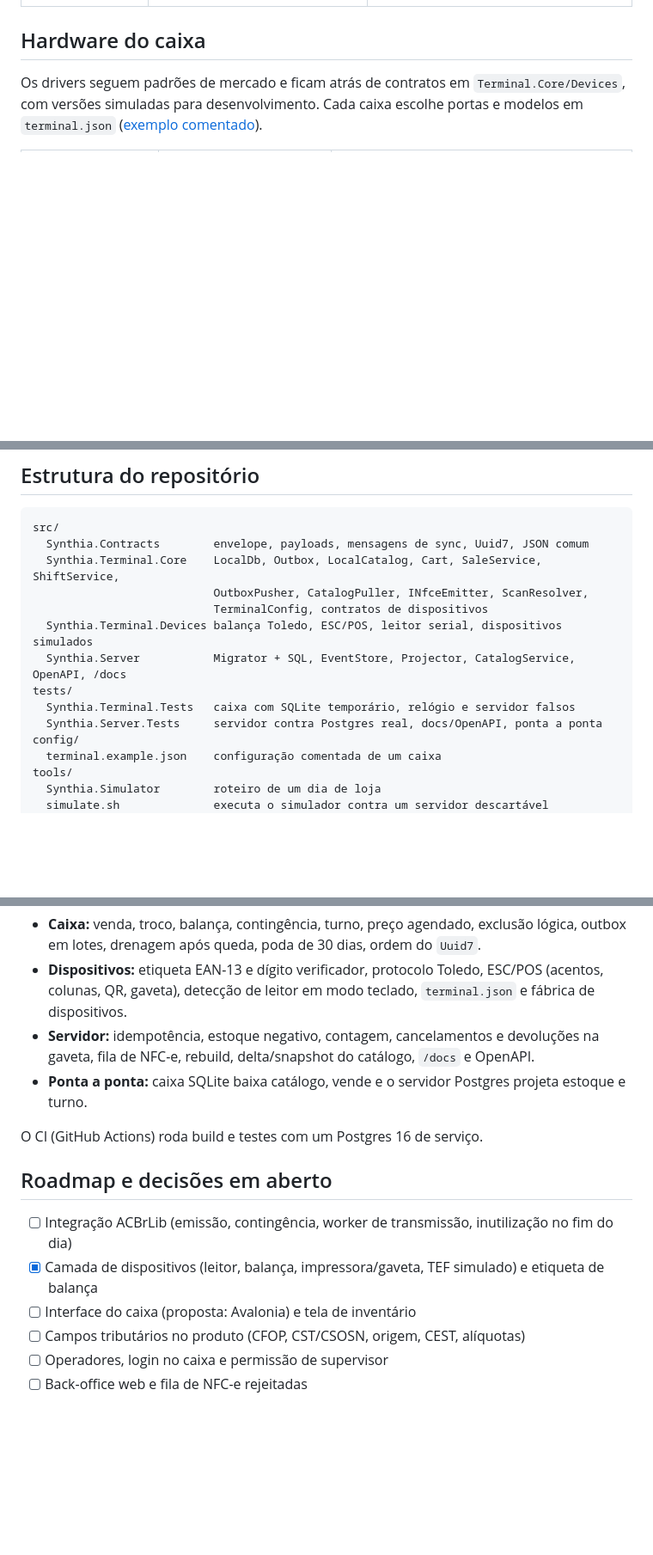
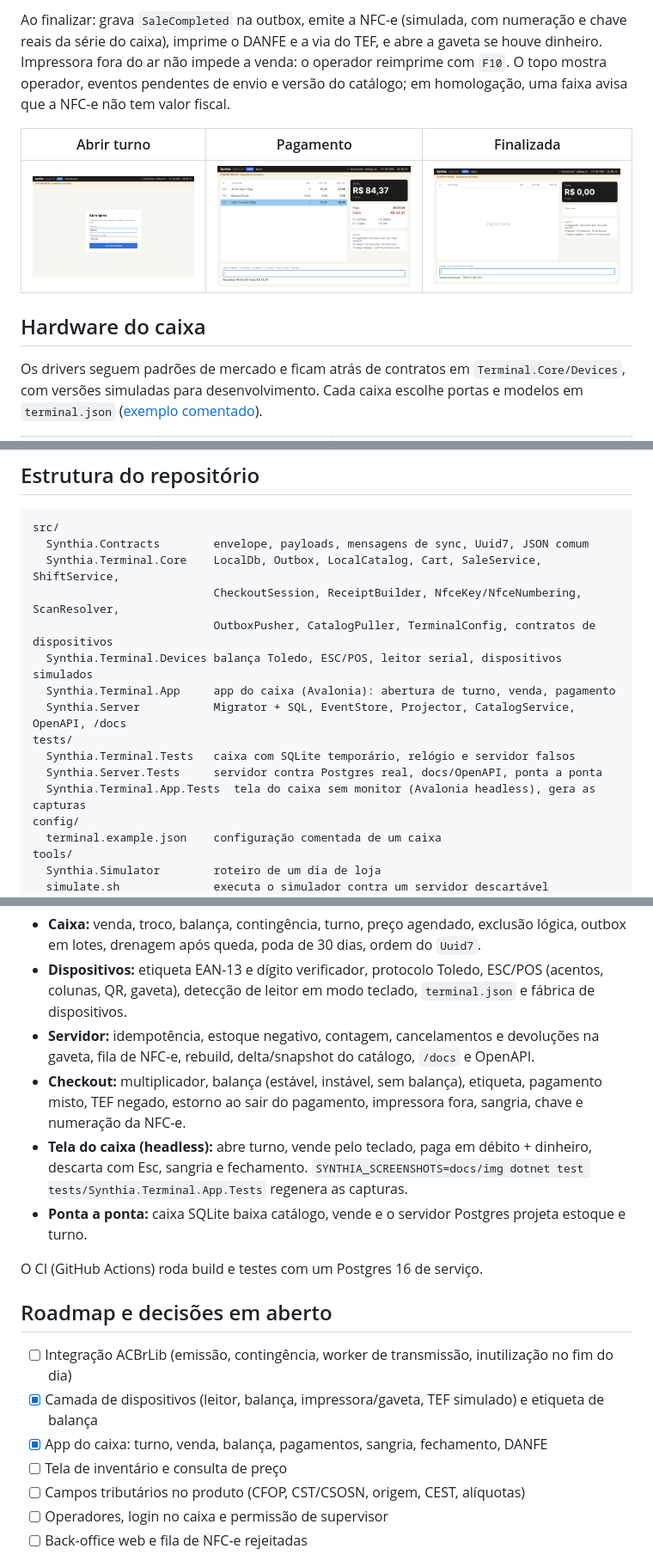
Before and after one commit to lacerdaaa/pdv-synthia, a Markdown page: README.md, 3 parts joined by grey strips. Shown at 86% size. GitHub-like rendering; blank space fills up the shorter version.

```diff
--- a/README.md
+++ b/README.md
@@ -111,3 +139,11 @@ caixa nunca pede ID ao servidor e uma venda nunca é ordenada depois do próprio
+Ao finalizar: grava `SaleCompleted` na outbox, emite a NFC-e (simulada, com numeração e chave reais da série do
+caixa), imprime o DANFE e a via do TEF, e abre a gaveta se houve dinheiro. Impressora fora do ar não impede a
+venda: o operador reimprime com `F10`. O topo mostra operador, eventos pendentes de envio e versão do catálogo; em
+homologação, uma faixa avisa que a NFC-e não tem valor fiscal.
+
+| Abrir turno | Pagamento | Finalizada |
+|---|---|---|
+| ![](docs/img/caixa-1-abrir-turno.png) | ![](docs/img/caixa-3-pagamento.png) | ![](docs/img/caixa-4-finalizada.png) |
 
 ## Hardware do caixa
 
@@ -273,13 +309,15 @@ estorno em dinheiro fora da gaveta, já corrigido.
 src/
   Synthia.Contracts        envelope, payloads, mensagens de sync, Uuid7, JSON comum
   Synthia.Terminal.Core    LocalDb, Outbox, LocalCatalog, Cart, SaleService, ShiftService,
-                           OutboxPusher, CatalogPuller, INfceEmitter, ScanResolver,
-                           TerminalConfig, contratos de dispositivos
+                           CheckoutSession, ReceiptBuilder, NfceKey/NfceNumbering, ScanResolver,
+                           OutboxPusher, CatalogPuller, TerminalConfig, contratos de dispositivos
   Synthia.Terminal.Devices balança Toledo, ESC/POS, leitor serial, dispositivos simulados
+  Synthia.Terminal.App     app do caixa (Avalonia): abertura de turno, venda, pagamento
   Synthia.Server           Migrator + SQL, EventStore, Projector, CatalogService, OpenAPI, /docs
 tests/
   Synthia.Terminal.Tests   caixa com SQLite temporário, relógio e servidor falsos
   Synthia.Server.Tests     servidor contra Postgres real, docs/OpenAPI, ponta a ponta
+  Synthia.Terminal.App.Tests  tela do caixa sem monitor (Avalonia headless), gera as capturas
 config/
   terminal.example.json    configuração comentada de um caixa
 tools/
@@ -302,6 +340,10 @@ dotnet test
   detecção de leitor em modo teclado, `terminal.json` e fábrica de dispositivos.
 - **Servidor:** idempotência, estoque negativo, contagem, cancelamentos e devoluções na gaveta, fila de NFC-e,
   rebuild, delta/snapshot do catálogo, `/docs` e OpenAPI.
+- **Checkout:** multiplicador, balança (estável, instável, sem balança), etiqueta, pagamento misto, TEF negado,
+  estorno ao sair do pagamento, impressora fora, sangria, chave e numeração da NFC-e.
+- **Tela do caixa (headless):** abre turno, vende pelo teclado, paga em débito + dinheiro, descarta com Esc,
+  sangria e fechamento. `SYNTHIA_SCREENSHOTS=docs/img dotnet test tests/Synthia.Terminal.App.Tests` regenera as capturas.
 - **Ponta a ponta:** caixa SQLite baixa catálogo, vende e o servidor Postgres projeta estoque e turno.
 
 O CI (GitHub Actions) roda build e testes com um Postgres 16 de serviço.
@@ -310,7 +352,8 @@ O CI (GitHub Actions) roda build e testes com um Postgres 16 de serviço.
 
 - [ ] Integração ACBrLib (emissão, contingência, worker de transmissão, inutilização no fim do dia)
 - [x] Camada de dispositivos (leitor, balança, impressora/gaveta, TEF simulado) e etiqueta de balança
-- [ ] Interface do caixa (proposta: Avalonia) e tela de inventário
+- [x] App do caixa: turno, venda, balança, pagamentos, sangria, fechamento, DANFE
+- [ ] Tela de inventário e consulta de preço
 - [ ] Campos tributários no produto (CFOP, CST/CSOSN, origem, CEST, alíquotas)
 - [ ] Operadores, login no caixa e permissão de supervisor
 - [ ] Back-office web e fila de NFC-e rejeitadas
```
Also changed, not shown: other parts of README.md (+29 -1 lines).
